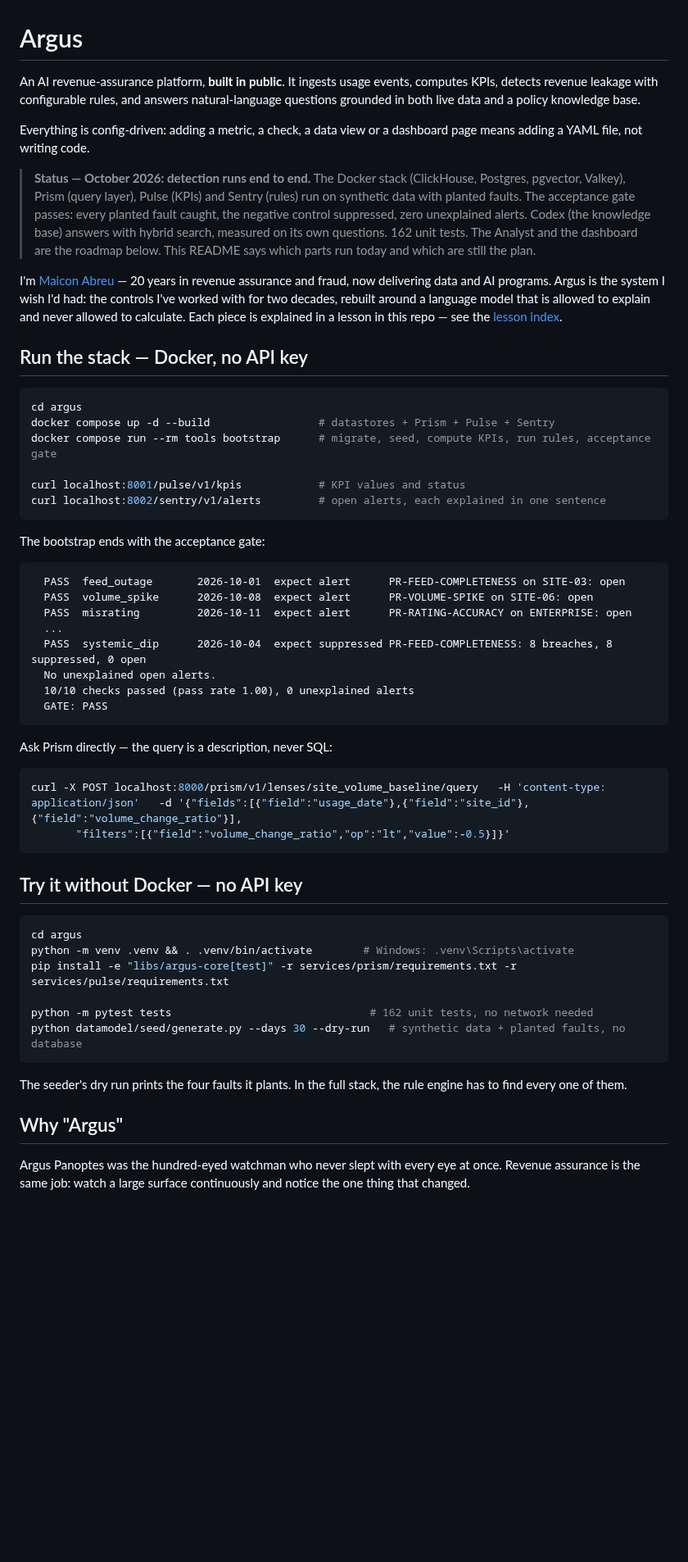
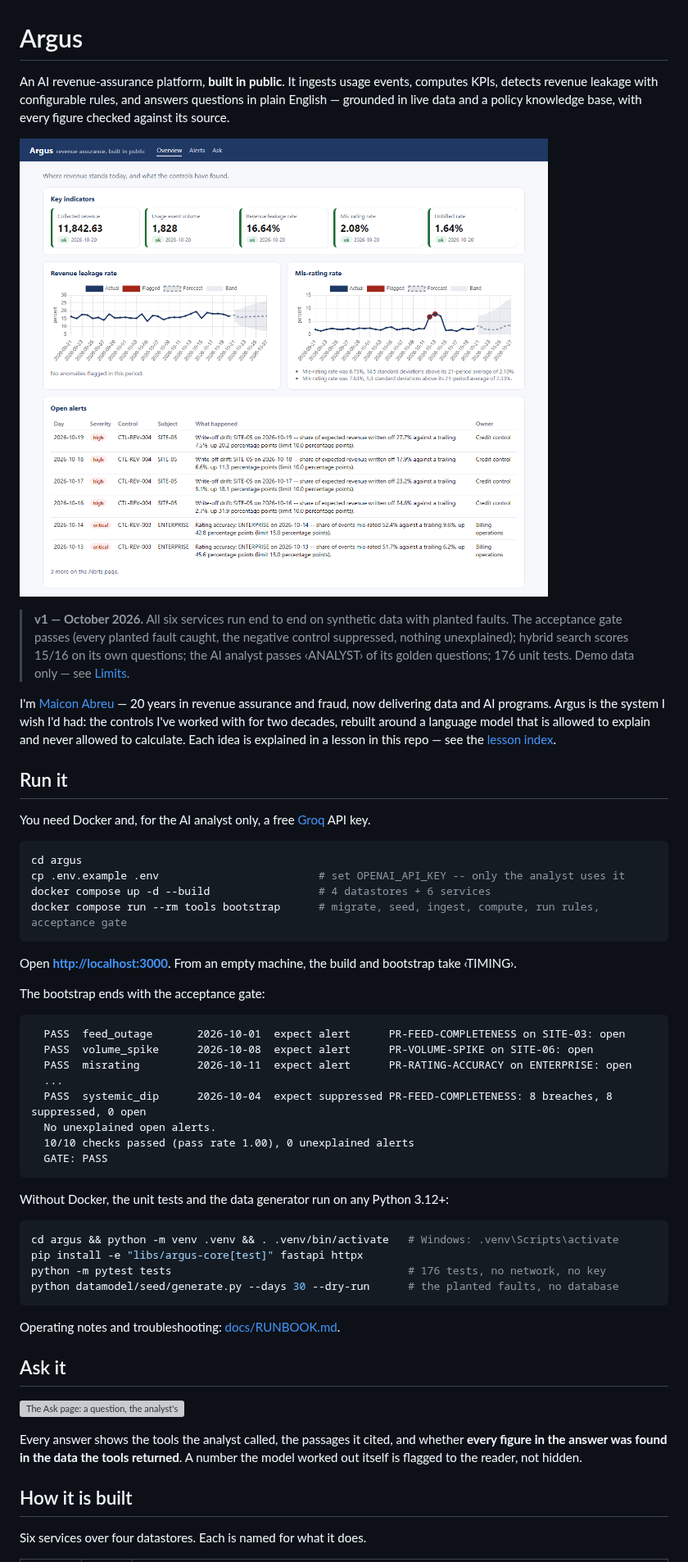
Before and after one commit to gatepoint-ai/learn-ai-with-me, a Markdown page: argus/README.md, the part around one of its changes. Shown at 82% size. Rendered like a GitHub page; pictures changed too: argus/docs/img/overview.png (added); blank space fills up the shorter version; grey boxes are pictures that could not be loaded.

````diff
--- a/argus/README.md
+++ b/argus/README.md
@@ -1,34 +1,33 @@
 # Argus
 
 An AI revenue-assurance platform, **built in public**. It ingests usage events, computes KPIs,
-detects revenue leakage with configurable rules, and answers natural-language questions grounded
-in both live data and a policy knowledge base.
+detects revenue leakage with configurable rules, and answers questions in plain English — grounded
+in live data and a policy knowledge base, with every figure checked against its source.
 
-Everything is config-driven: adding a metric, a check, a data view or a dashboard page means adding
-a YAML file, not writing code.
+![The Argus overview: KPI tiles, the leakage and mis-rating charts with flagged days, and open alerts explained in one sentence each](docs/img/overview.png)
 
-> **Status — October 2026: detection runs end to end.** The Docker stack (ClickHouse, Postgres,
-> pgvector, Valkey), Prism (query layer), Pulse (KPIs) and Sentry (rules) run on synthetic data
-> with planted faults. The acceptance gate passes: every planted fault caught, the negative control
-> suppressed, zero unexplained alerts. Codex (the knowledge base) answers with hybrid search,
-> measured on its own questions. 162 unit tests. The Analyst and the dashboard are the roadmap below. This README says which parts run today and which are still the plan.
+> **v1 — October 2026.** All six services run end to end on synthetic data with planted faults.
+> The acceptance gate passes (every planted fault caught, the negative control suppressed, nothing
+> unexplained); hybrid search scores 15/16 on its own questions; the AI analyst passes ‹ANALYST›
+> of its golden questions; 176 unit tests. Demo data only — see [Limits](#limits).
 
 I'm [Maicon Abreu](https://www.linkedin.com/in/mbdabreu/) — 20 years in revenue assurance and fraud,
 now delivering data and AI programs. Argus is the system I wish I'd had: the controls I've worked
 with for two decades, rebuilt around a language model that is allowed to explain and never allowed
-to calculate. Each piece is explained in a lesson in this repo —
-see the [lesson index](../README.md).
+to calculate. Each idea is explained in a lesson in this repo — see the [lesson index](../README.md).
 
-## Run the stack — Docker, no API key
+## Run it
+
+You need Docker and, for the AI analyst only, a free [Groq](https://console.groq.com) API key.
 
 ```bash
 cd argus
-docker compose up -d --build                 # datastores + Prism + Pulse + Sentry
-docker compose run --rm tools bootstrap      # migrate, seed, compute KPIs, run rules, acceptance gate
+cp .env.example .env                         # set OPENAI_API_KEY -- only the analyst uses it
+docker compose up -d --build                 # 4 datastores + 6 services
+docker compose run --rm tools bootstrap      # migrate, seed, ingest, compute, run rules, acceptance gate
+```
 
-curl localhost:8001/pulse/v1/kpis            # KPI values and status
-curl localhost:8002/sentry/v1/alerts         # open alerts, each explained in one sentence
-```
+Open **<http://localhost:3000>**. From an empty machine, the build and bootstrap take ‹TIMING›.
 
 The bootstrap ends with the acceptance gate:
 
@@ -43,29 +42,26 @@ The bootstrap ends with the acceptance gate:
   GATE: PASS
 ```
 
-Ask Prism directly — the query is a description, never SQL:
+Without Docker, the unit tests and the data generator run on any Python 3.12+:
 
 ```bash
-curl -X POST localhost:8000/prism/v1/lenses/site_volume_baseline/query   -H 'content-type: application/json'   -d '{"fields":[{"field":"usage_date"},{"field":"site_id"},{"field":"volume_change_ratio"}],
-       "filters":[{"field":"volume_change_ratio","op":"lt","value":-0.5}]}'
+cd argus && python -m venv .venv && . .venv/bin/activate   # Windows: .venv\Scripts\activate
+pip install -e "libs/argus-core[test]" fastapi httpx
+python -m pytest tests                                     # 176 tests, no network, no key
+python datamodel/seed/generate.py --days 30 --dry-run      # the planted faults, no database
 ```
 
-## Try it without Docker — no API key
+Operating notes and troubleshooting: [docs/RUNBOOK.md](docs/RUNBOOK.md).
 
-```bash
-cd argus
-python -m venv .venv && . .venv/bin/activate        # Windows: .venv\Scripts\activate
-pip install -e "libs/argus-core[test]" -r services/prism/requirements.txt -r services/pulse/requirements.txt
+## Ask it
 
-python -m pytest tests                               # 162 unit tests, no network needed
-python datamodel/seed/generate.py --days 30 --dry-run   # synthetic data + planted faults, no database
-```
+![The Ask page: a question, the analyst's answer citing the control library, the tools it used, and "figures verified against the data"](docs/img/ask.png)
 
-The seeder's dry run prints the four faults it plants. In the full stack, the rule engine has to
-find every one of them.
+Every answer shows the tools the analyst called, the passages it cited, and whether **every figure
+in the answer was found in the data the tools returned**. A number the model worked out itself is
+flagged to the reader, not hidden.
 
-## Why "Argus"
+## How it is built
 
-Argus Panoptes was the hundred-eyed watchman who never slept with every eye at once. Revenue
-assurance is the same job: watch a large surface continuously and notice the one thing that changed.
+Six services over four datastores. Each is named for what it does.
 
````
Also changed, not shown: other parts of argus/README.md (+80 -121 lines), argus/docs/ARCHITECTURE.md (added, +114 -0 lines), argus/docs/RUNBOOK.md (added, +78 -0 lines), argus/docs/img/alerts.png (added), 11 other files.
